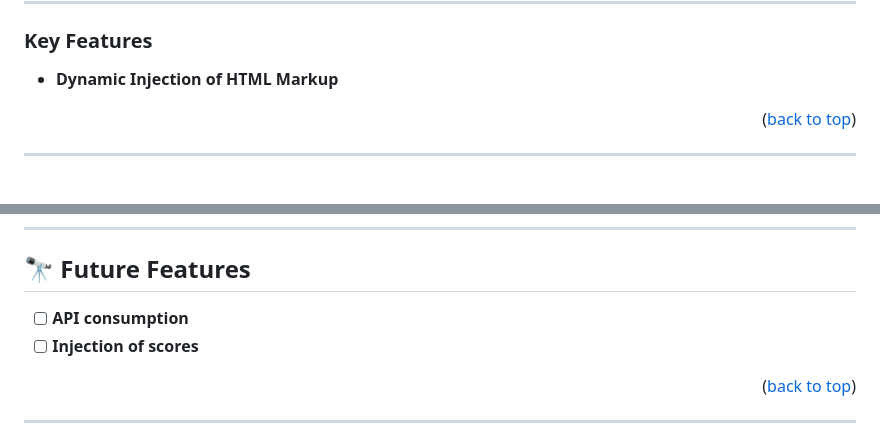
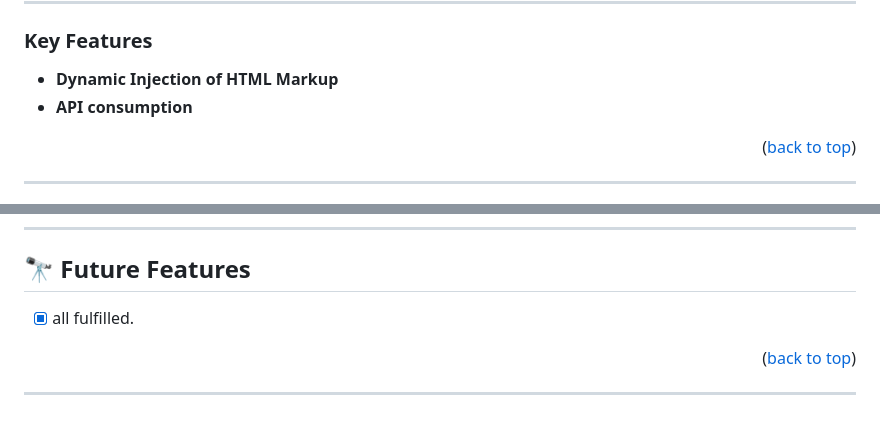
Before and after one commit to ITurres/Leaderboard, a Markdown page: README.md, 2 parts joined by grey strips. GitHub-like rendering.

Commit message:
Update README -file-

```diff
--- a/README.md
+++ b/README.md
@@ -95,6 +95,7 @@ The **Leaderboard** website displays scores submitted by different players. It a
 ### Key Features <a name="key-features"></a>
 
 - **Dynamic Injection of HTML Markup**
+- **API consumption**
 
 <p align="right">(<a href="#readme-top">back to top</a>)</p>
 
@@ -187,8 +188,7 @@ You can deploy this project using:
 
 ## 🔭 Future Features <a name="future-features"></a>
 
-- [ ] **API consumption**
-- [ ] **Injection of scores**
+- [x] all fulfilled.
 
 <p align="right">(<a href="#readme-top">back to top</a>)</p>
 
```
